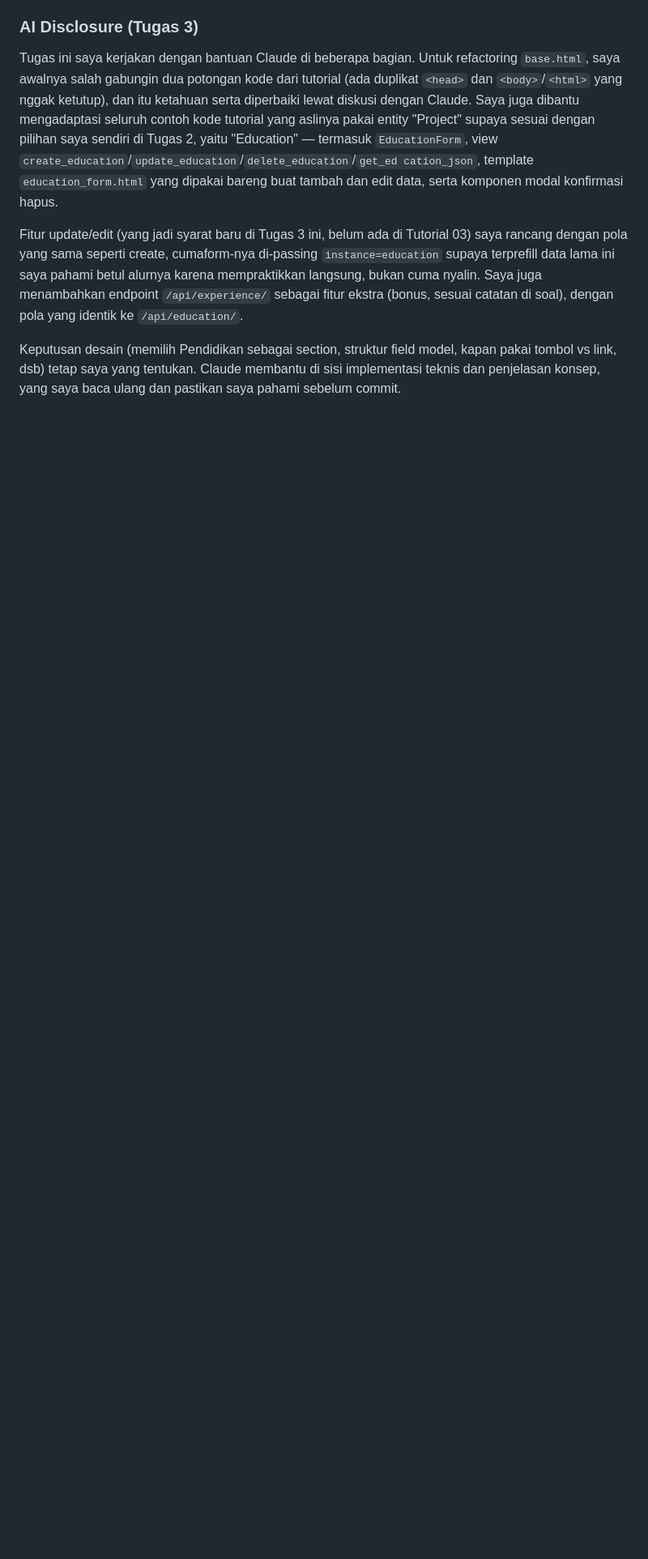
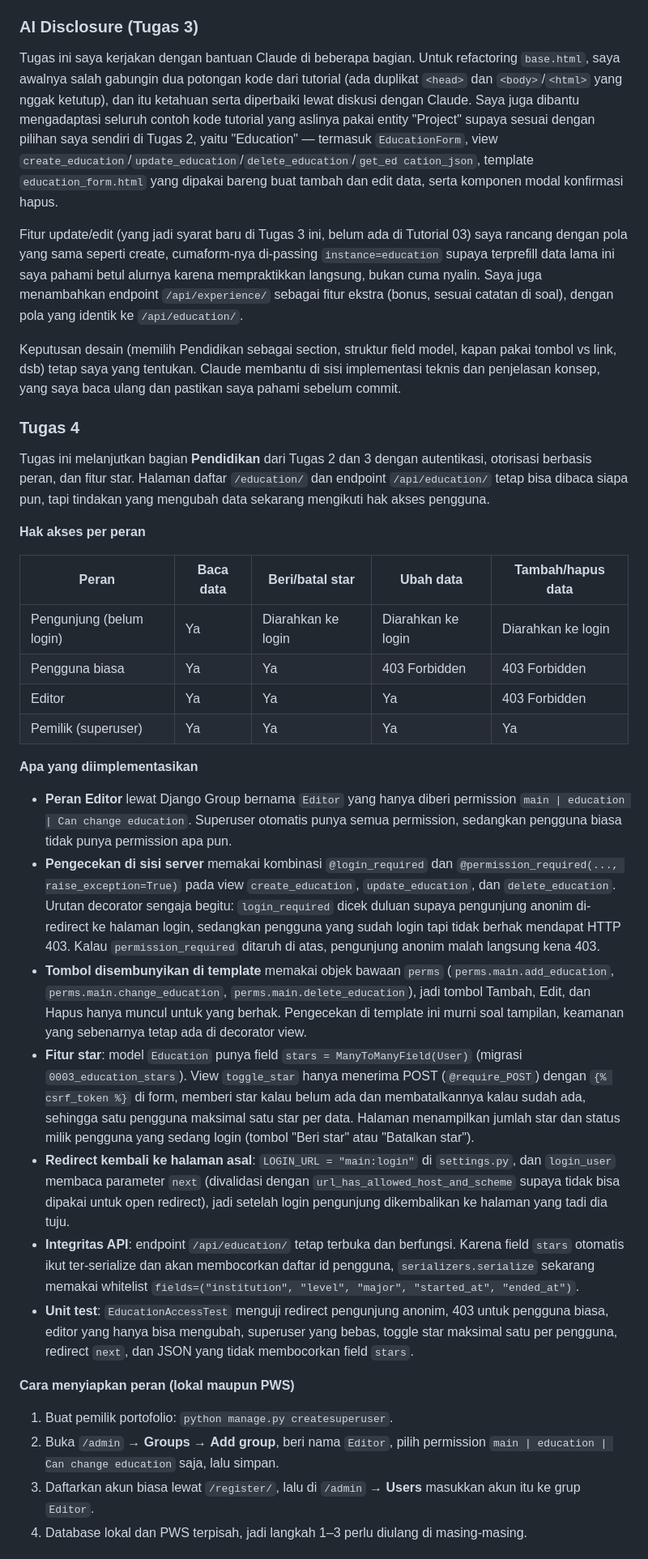
Before and after one commit to ImmanuelMarvinPandjaitan/myportofolio, a Markdown page: README.md, the part around one of its changes. Shown at 81% size. GitHub-like rendering; blank space fills up the shorter version.

Commit message:
docs: dokumentasi Tugas 4 dan AI disclosure

```diff
--- a/README.md
+++ b/README.md
@@ -112,3 +112,35 @@ Untuk refactoring `base.html`, saya awalnya salah gabungin dua potongan kode dar
 Fitur update/edit (yang jadi syarat baru di Tugas 3 ini, belum ada di Tutorial 03) saya rancang dengan pola yang sama seperti create, cumaform-nya di-passing `instance=education` supaya terprefill data lama ini saya pahami betul alurnya karena mempraktikkan langsung, bukan cuma nyalin. Saya juga menambahkan endpoint `/api/experience/` sebagai fitur ekstra (bonus, sesuai catatan di soal), dengan pola yang identik ke `/api/education/`.
 
 Keputusan desain (memilih Pendidikan sebagai section, struktur field model, kapan pakai tombol vs link, dsb) tetap saya yang tentukan. Claude membantu di sisi implementasi teknis dan penjelasan konsep, yang saya baca ulang dan pastikan saya pahami sebelum commit.
+
+
+### Tugas 4
+
+Tugas ini melanjutkan bagian **Pendidikan** dari Tugas 2 dan 3 dengan autentikasi, otorisasi berbasis peran, dan fitur star. Halaman daftar `/education/` dan endpoint `/api/education/` tetap bisa dibaca siapa pun, tapi tindakan yang mengubah data sekarang mengikuti hak akses pengguna.
+
+**Hak akses per peran**
+
+| Peran | Baca data | Beri/batal star | Ubah data | Tambah/hapus data |
+|---|---|---|---|---|
+| Pengunjung (belum login) | Ya | Diarahkan ke login | Diarahkan ke login | Diarahkan ke login |
+| Pengguna biasa | Ya | Ya | 403 Forbidden | 403 Forbidden |
+| Editor | Ya | Ya | Ya | 403 Forbidden |
+| Pemilik (superuser) | Ya | Ya | Ya | Ya |
+
+**Apa yang diimplementasikan**
+
+- **Peran Editor** lewat Django Group bernama `Editor` yang hanya diberi permission `main | education | Can change education`. Superuser otomatis punya semua permission, sedangkan pengguna biasa tidak punya permission apa pun.
+- **Pengecekan di sisi server** memakai kombinasi `@login_required` dan `@permission_required(..., raise_exception=True)` pada view `create_education`, `update_education`, dan `delete_education`. Urutan decorator sengaja begitu: `login_required` dicek duluan supaya pengunjung anonim di-redirect ke halaman login, sedangkan pengguna yang sudah login tapi tidak berhak mendapat HTTP 403. Kalau `permission_required` ditaruh di atas, pengunjung anonim malah langsung kena 403.
+- **Tombol disembunyikan di template** memakai objek bawaan `perms` (`perms.main.add_education`, `perms.main.change_education`, `perms.main.delete_education`), jadi tombol Tambah, Edit, dan Hapus hanya muncul untuk yang berhak. Pengecekan di template ini murni soal tampilan, keamanan yang sebenarnya tetap ada di decorator view.
+- **Fitur star**: model `Education` punya field `stars = ManyToManyField(User)` (migrasi `0003_education_stars`). View `toggle_star` hanya menerima POST (`@require_POST`) dengan `{% csrf_token %}` di form, memberi star kalau belum ada dan membatalkannya kalau sudah ada, sehingga satu pengguna maksimal satu star per data. Halaman menampilkan jumlah star dan status milik pengguna yang sedang login (tombol "Beri star" atau "Batalkan star").
+- **Redirect kembali ke halaman asal**: `LOGIN_URL = "main:login"` di `settings.py`, dan `login_user` membaca parameter `next` (divalidasi dengan `url_has_allowed_host_and_scheme` supaya tidak bisa dipakai untuk open redirect), jadi setelah login pengunjung dikembalikan ke halaman yang tadi dia tuju.
+- **Integritas API**: endpoint `/api/education/` tetap terbuka dan berfungsi. Karena field `stars` otomatis ikut ter-serialize dan akan membocorkan daftar id pengguna, `serializers.serialize` sekarang memakai whitelist `fields=("institution", "level", "major", "started_at", "ended_at")`.
+- **Unit test**: `EducationAccessTest` menguji redirect pengunjung anonim, 403 untuk pengguna biasa, editor yang hanya bisa mengubah, superuser yang bebas, toggle star maksimal satu per pengguna, redirect `next`, dan JSON yang tidak membocorkan field `stars`.
+
+**Cara menyiapkan peran (lokal maupun PWS)**
+
+1. Buat pemilik portofolio: `python manage.py createsuperuser`.
+2. Buka `/admin` → **Groups** → **Add group**, beri nama `Editor`, pilih permission `main | education | Can change education` saja, lalu simpan.
+3. Daftarkan akun biasa lewat `/register/`, lalu di `/admin` → **Users** masukkan akun itu ke grup `Editor`.
+4. Database lokal dan PWS terpisah, jadi langkah 1–3 perlu diulang di masing-masing.
+
```
Also changed, not shown: other parts of README.md (+7 -0 lines).
